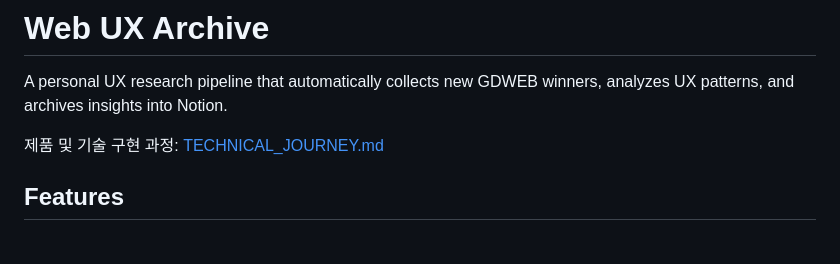
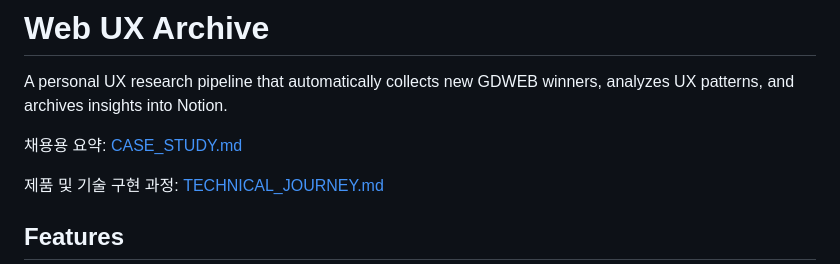
Before and after one commit to jkrakisis/web-ux, a Markdown page: README.md, the part around the change. GitHub-like rendering; blank space fills up the shorter version.

```diff
--- a/README.md
+++ b/README.md
@@ -1,6 +1,8 @@
 # Web UX Archive
 
 A personal UX research pipeline that automatically collects new GDWEB winners, analyzes UX patterns, and archives insights into Notion.
+
+채용용 요약: [CASE_STUDY.md](CASE_STUDY.md)
 
 제품 및 기술 구현 과정: [TECHNICAL_JOURNEY.md](TECHNICAL_JOURNEY.md)
 
```
Also changed, not shown: CASE_STUDY.md (added, +72 -0 lines), TECHNICAL_JOURNEY.md (+62 -10 lines).
